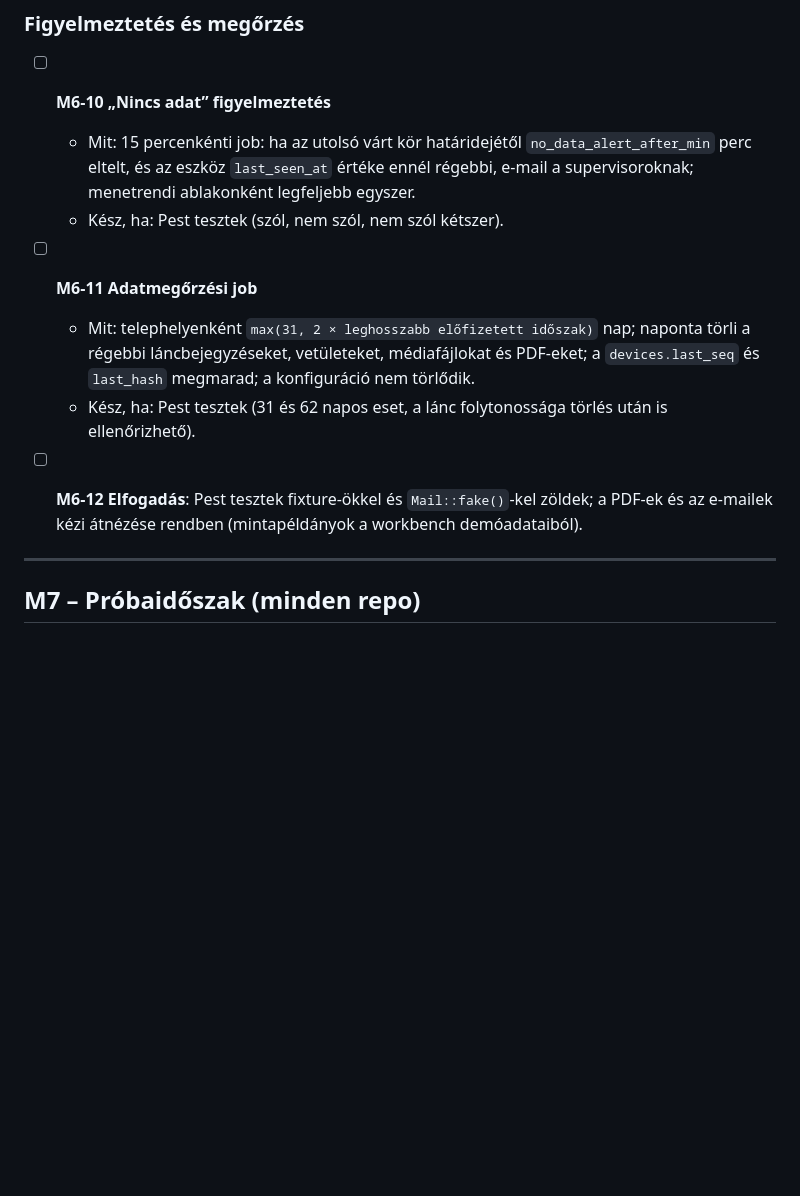
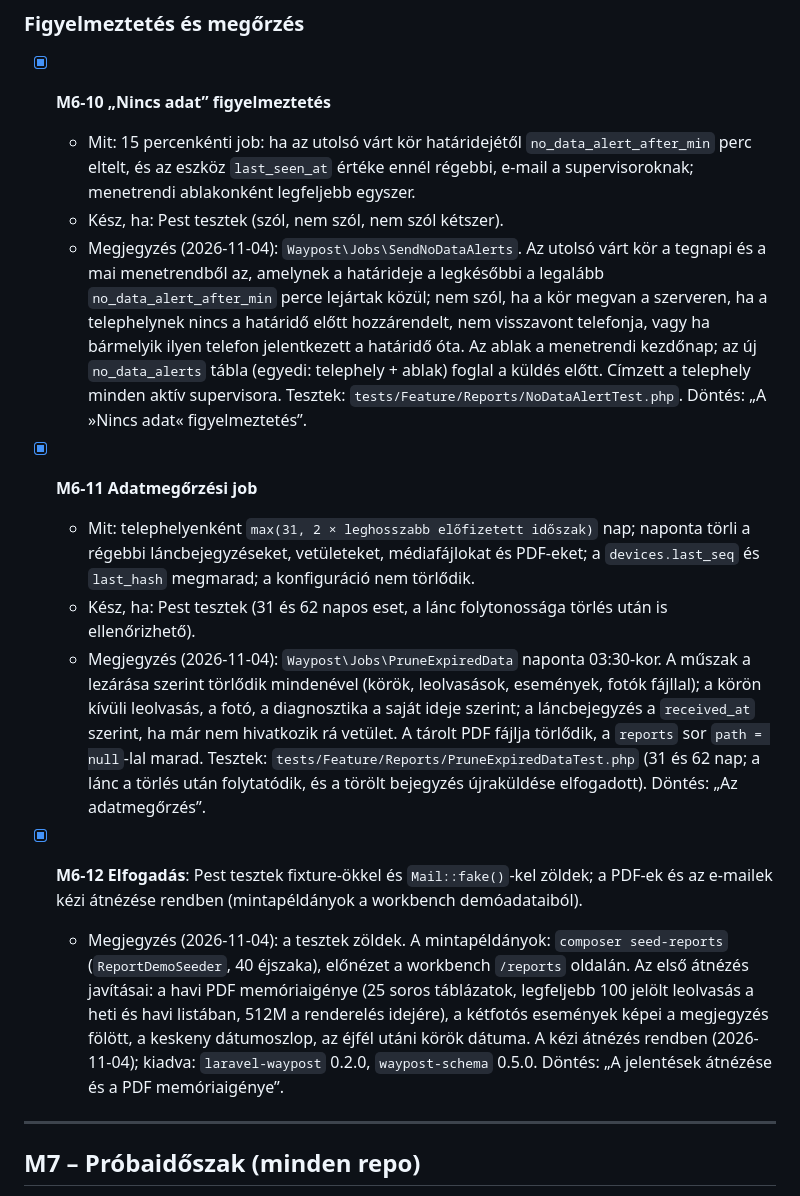
Before and after one commit to tamas-labs/waypost, a Markdown page: docs/tasks.md, the part around the change. Drawn GitHub-style; blank space fills up the shorter version.

Commit message:
M6-10 – M6-12
Co-Authored-By: Claude Opus 5.5 <noreply@anthropic.com>

```diff
--- a/docs/tasks.md
+++ b/docs/tasks.md
@@ -615,15 +615,18 @@ Cél: egy telephely teljesen beállítható csak a telefonról; az offline végz
 
 ### Figyelmeztetés és megőrzés
 
-- [ ] **M6-10 „Nincs adat” figyelmeztetés**
+- [x] **M6-10 „Nincs adat” figyelmeztetés**
   - Mit: 15 percenkénti job: ha az utolsó várt kör határidejétől `no_data_alert_after_min` perc eltelt, és az eszköz `last_seen_at` értéke ennél régebbi, e-mail a supervisoroknak; menetrendi ablakonként legfeljebb egyszer.
   - Kész, ha: Pest tesztek (szól, nem szól, nem szól kétszer).
+  - Megjegyzés (2026-11-04): `Waypost\Jobs\SendNoDataAlerts`. Az utolsó várt kör a tegnapi és a mai menetrendből az, amelynek a határideje a legkésőbbi a legalább `no_data_alert_after_min` perce lejártak közül; nem szól, ha a kör megvan a szerveren, ha a telephelynek nincs a határidő előtt hozzárendelt, nem visszavont telefonja, vagy ha bármelyik ilyen telefon jelentkezett a határidő óta. Az ablak a menetrendi kezdőnap; az új `no_data_alerts` tábla (egyedi: telephely + ablak) foglal a küldés előtt. Címzett a telephely minden aktív supervisora. Tesztek: `tests/Feature/Reports/NoDataAlertTest.php`. Döntés: „A »Nincs adat« figyelmeztetés”.
 
-- [ ] **M6-11 Adatmegőrzési job**
+- [x] **M6-11 Adatmegőrzési job**
   - Mit: telephelyenként `max(31, 2 × leghosszabb előfizetett időszak)` nap; naponta törli a régebbi láncbejegyzéseket, vetületeket, médiafájlokat és PDF-eket; a `devices.last_seq` és `last_hash` megmarad; a konfiguráció nem törlődik.
   - Kész, ha: Pest tesztek (31 és 62 napos eset, a lánc folytonossága törlés után is ellenőrizhető).
+  - Megjegyzés (2026-11-04): `Waypost\Jobs\PruneExpiredData` naponta 03:30-kor. A műszak a lezárása szerint törlődik mindenével (körök, leolvasások, események, fotók fájllal); a körön kívüli leolvasás, a fotó, a diagnosztika a saját ideje szerint; a láncbejegyzés a `received_at` szerint, ha már nem hivatkozik rá vetület. A tárolt PDF fájlja törlődik, a `reports` sor `path = null`-lal marad. Tesztek: `tests/Feature/Reports/PruneExpiredDataTest.php` (31 és 62 nap; a lánc a törlés után folytatódik, és a törölt bejegyzés újraküldése elfogadott). Döntés: „Az adatmegőrzés”.
 
-- [ ] **M6-12 Elfogadás**: Pest tesztek fixture-ökkel és `Mail::fake()`-kel zöldek; a PDF-ek és az e-mailek kézi átnézése rendben (mintapéldányok a workbench demóadataiból).
+- [x] **M6-12 Elfogadás**: Pest tesztek fixture-ökkel és `Mail::fake()`-kel zöldek; a PDF-ek és az e-mailek kézi átnézése rendben (mintapéldányok a workbench demóadataiból).
+  - Megjegyzés (2026-11-04): a tesztek zöldek. A mintapéldányok: `composer seed-reports` (`ReportDemoSeeder`, 40 éjszaka), előnézet a workbench `/reports` oldalán. Az első átnézés javításai: a havi PDF memóriaigénye (25 soros táblázatok, legfeljebb 100 jelölt leolvasás a heti és havi listában, 512M a renderelés idejére), a kétfotós események képei a megjegyzés fölött, a keskeny dátumoszlop, az éjfél utáni körök dátuma. A kézi átnézés rendben (2026-11-04); kiadva: `laravel-waypost` 0.2.0, `waypost-schema` 0.5.0. Döntés: „A jelentések átnézése és a PDF memóriaigénye”.
 
 ---
 
```
